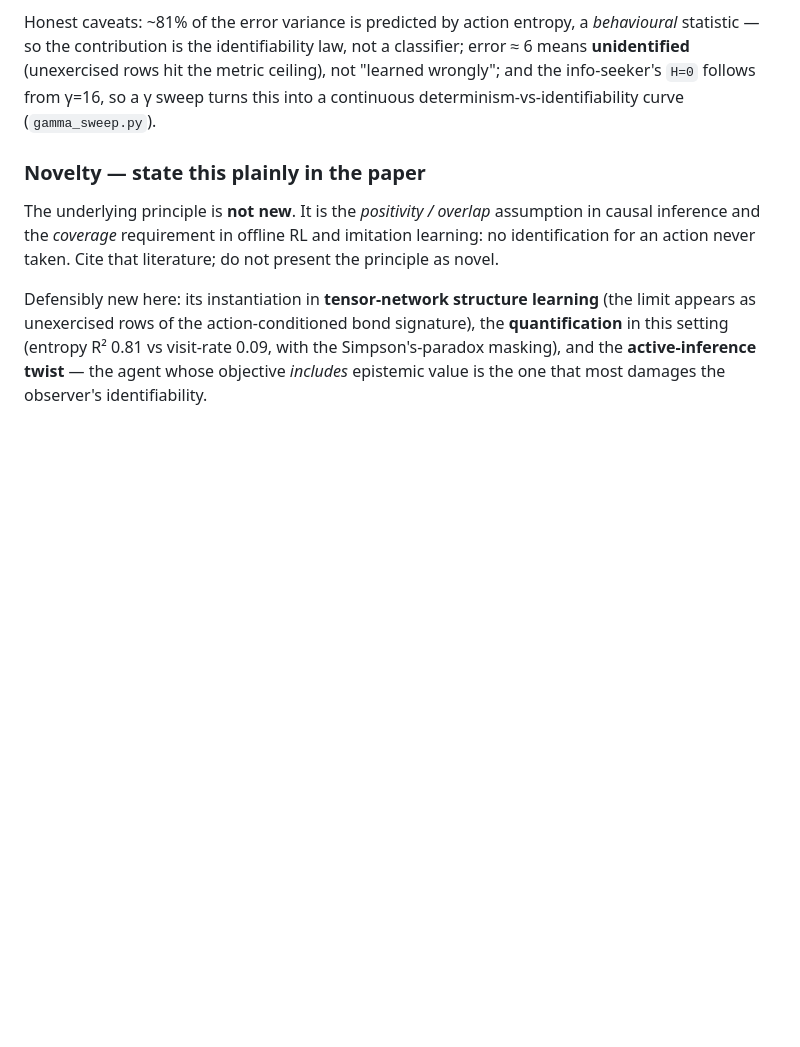
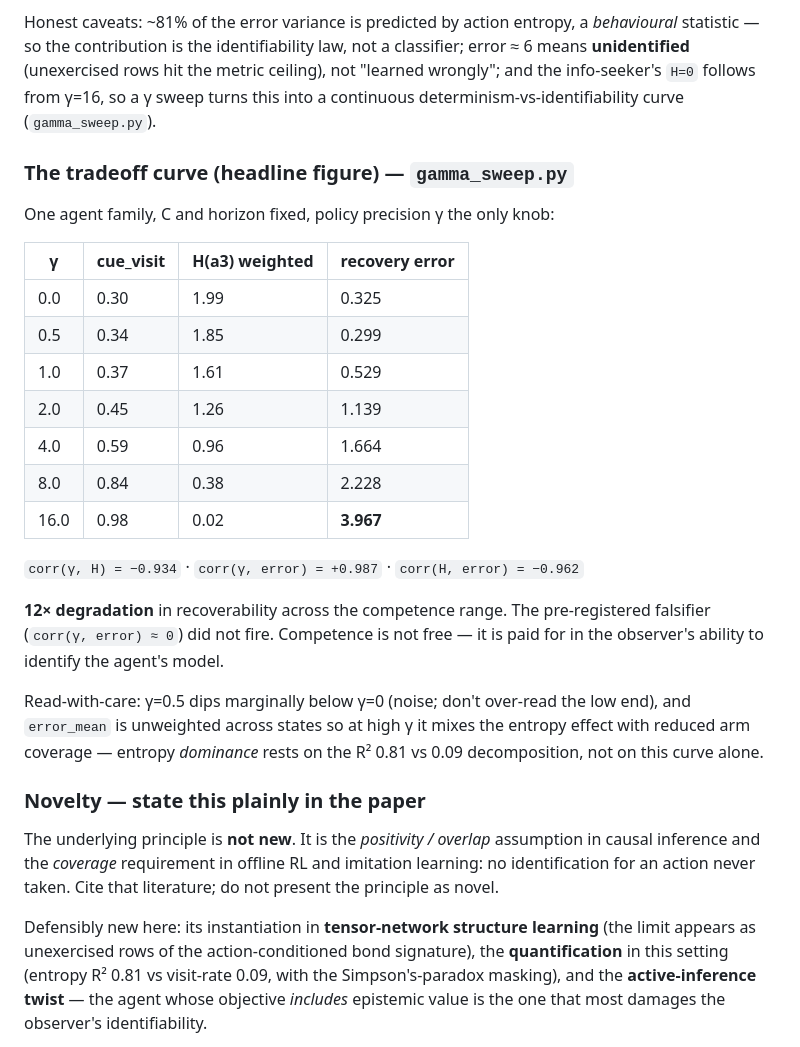
Before and after one commit to philipollaswilson/Tensor-Networks-for-the-Tmaze, a Markdown page: src/paper3/README.md, the part around the change. Drawn GitHub-style; blank space fills up the shorter version.

```diff
--- a/src/paper3/README.md
+++ b/src/paper3/README.md
@@ -159,6 +159,31 @@ ceiling), not "learned wrongly"; and the info-seeker's `H=0` follows from
 γ=16, so a γ sweep turns this into a continuous
 determinism-vs-identifiability curve (`gamma_sweep.py`).
 
+### The tradeoff curve (headline figure) — `gamma_sweep.py`
+
+One agent family, C and horizon fixed, policy precision γ the only knob:
+
+| γ | cue_visit | H(a3) weighted | recovery error |
+|---|---|---|---|
+| 0.0 | 0.30 | 1.99 | 0.325 |
+| 0.5 | 0.34 | 1.85 | 0.299 |
+| 1.0 | 0.37 | 1.61 | 0.529 |
+| 2.0 | 0.45 | 1.26 | 1.139 |
+| 4.0 | 0.59 | 0.96 | 1.664 |
+| 8.0 | 0.84 | 0.38 | 2.228 |
+| 16.0 | 0.98 | 0.02 | **3.967** |
+
+`corr(γ, H) = −0.934` · `corr(γ, error) = +0.987` · `corr(H, error) = −0.962`
+
+**12× degradation** in recoverability across the competence range. The
+pre-registered falsifier (`corr(γ, error) ≈ 0`) did not fire. Competence is not
+free — it is paid for in the observer's ability to identify the agent's model.
+
+Read-with-care: γ=0.5 dips marginally below γ=0 (noise; don't over-read the low
+end), and `error_mean` is unweighted across states so at high γ it mixes the
+entropy effect with reduced arm coverage — entropy *dominance* rests on the
+R² 0.81 vs 0.09 decomposition, not on this curve alone.
+
 ### Novelty — state this plainly in the paper
 
 The underlying principle is **not new**. It is the *positivity / overlap*
```
Also changed, not shown: DEVLOG.md (+29 -0 lines).
